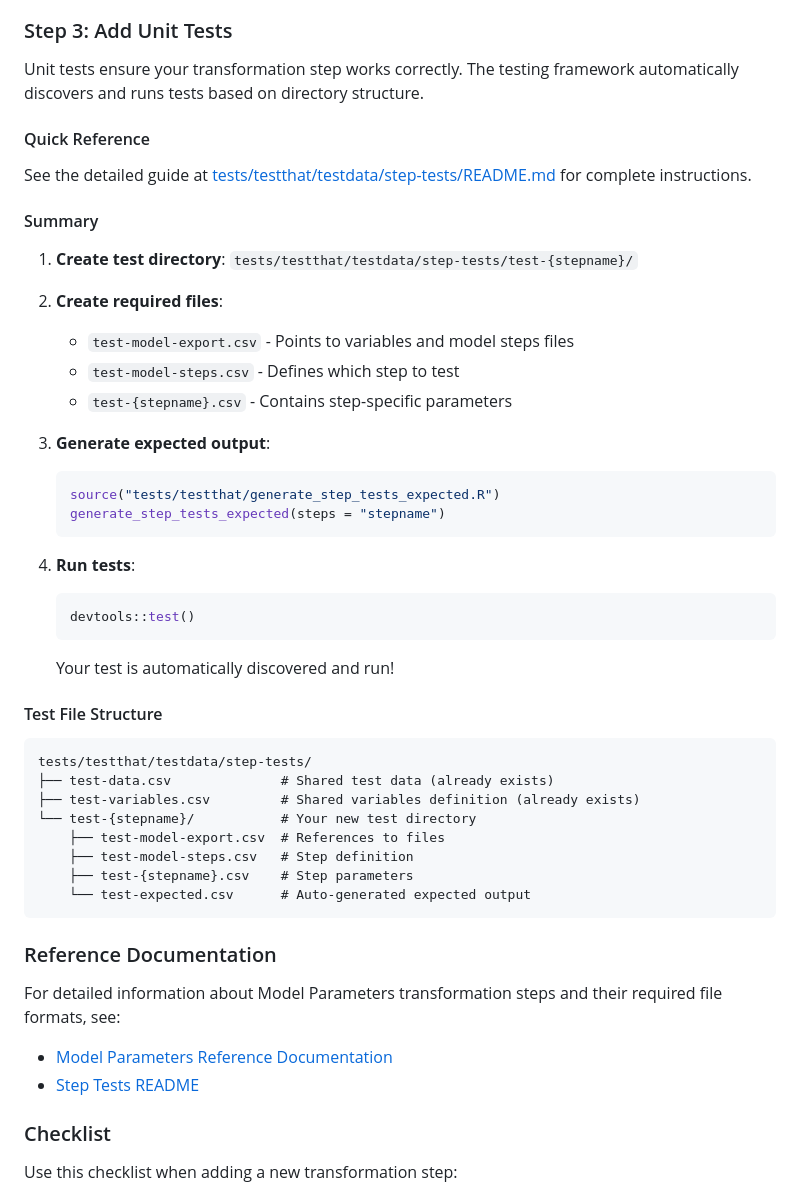
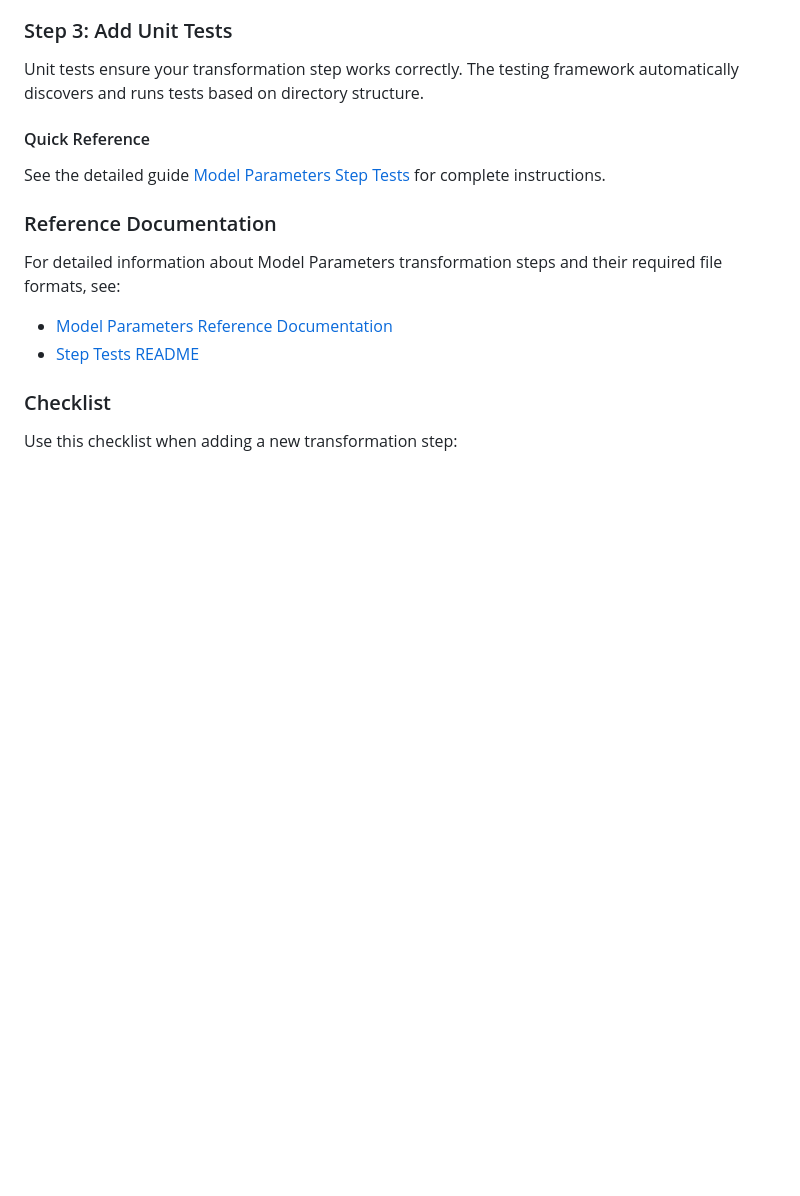
Before and after one commit to Big-Life-Lab/model-parameters-pipeline, a Markdown page: CONTRIBUTING.md, the part around one of its changes. Drawn GitHub-style; blank space fills up the shorter version.

Commit message:
Update .run_step_center example and remove the summary for adding a unit test (instead links to the step tests README)

````diff
--- a/CONTRIBUTING.md
+++ b/CONTRIBUTING.md
@@ -328,47 +336,9 @@ framework automatically discovers and runs tests based on directory structure.
 
 #### Quick Reference
 
-See the detailed guide at
-[tests/testthat/testdata/step-tests/README.md](tests/testthat/testdata/step-tests/README.md)
+See the detailed guide
+[Model Parameters Step Tests](tests/testthat/testdata/step-tests/README.md)
 for complete instructions.
-
-#### Summary
-
-1. **Create test directory**:
-   `tests/testthat/testdata/step-tests/test-{stepname}/`
-
-2. **Create required files**:
-   - `test-model-export.csv` - Points to variables and model steps files
-   - `test-model-steps.csv` - Defines which step to test
-   - `test-{stepname}.csv` - Contains step-specific parameters
-
-3. **Generate expected output**:
-
-   ```r
-   source("tests/testthat/generate_step_tests_expected.R")
-   generate_step_tests_expected(steps = "stepname")
-   ```
-
-4. **Run tests**:
-
-   ```r
-   devtools::test()
-   ```
-
-   Your test is automatically discovered and run!
-
-#### Test File Structure
-
-```text
-tests/testthat/testdata/step-tests/
-├── test-data.csv              # Shared test data (already exists)
-├── test-variables.csv         # Shared variables definition (already exists)
-└── test-{stepname}/           # Your new test directory
-    ├── test-model-export.csv  # References to files
-    ├── test-model-steps.csv   # Step definition
-    ├── test-{stepname}.csv    # Step parameters
-    └── test-expected.csv      # Auto-generated expected output
-```
 
 ### Reference Documentation
 
````
Also changed, not shown: other parts of CONTRIBUTING.md (+8 -0 lines).
